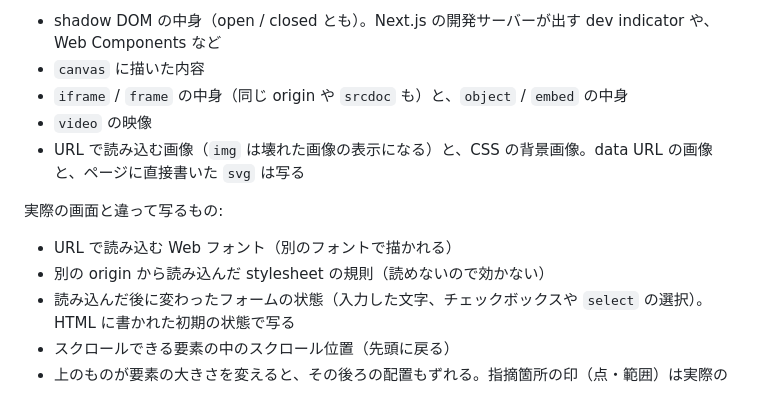
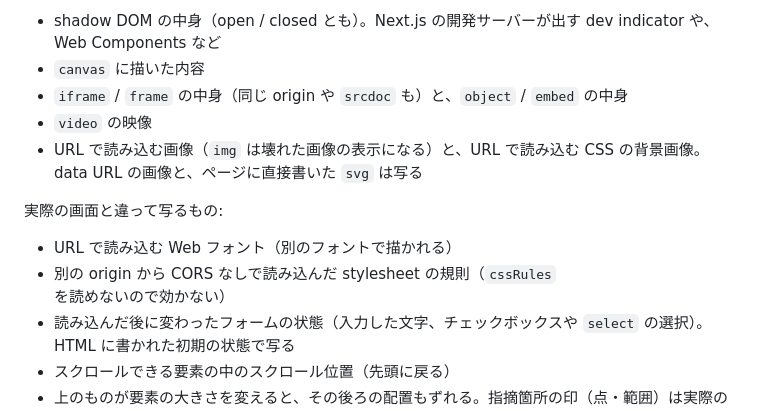
Before and after one commit to kosako/PatchLoop, a Markdown page: README.md, the part around the change. Rendered like a GitHub page.

```diff
--- a/README.md
+++ b/README.md
@@ -149,12 +149,12 @@ submit のたびに `document` で `patchloop:feedback` が発火し、`event.de
 - `canvas` に描いた内容
 - `iframe` / `frame` の中身（同じ origin や `srcdoc` も）と、`object` / `embed` の中身
 - `video` の映像
-- URL で読み込む画像（`img` は壊れた画像の表示になる）と、CSS の背景画像。data URL の画像と、ページに直接書いた `svg` は写る
+- URL で読み込む画像（`img` は壊れた画像の表示になる）と、URL で読み込む CSS の背景画像。data URL の画像と、ページに直接書いた `svg` は写る
 
 実際の画面と違って写るもの:
 
 - URL で読み込む Web フォント（別のフォントで描かれる）
-- 別の origin から読み込んだ stylesheet の規則（読めないので効かない）
+- 別の origin から CORS なしで読み込んだ stylesheet の規則（`cssRules` を読めないので効かない）
 - 読み込んだ後に変わったフォームの状態（入力した文字、チェックボックスや `select` の選択）。HTML に書かれた初期の状態で写る
 - スクロールできる要素の中のスクロール位置（先頭に戻る）
 - 上のものが要素の大きさを変えると、その後ろの配置もずれる。指摘箇所の印（点・範囲）は実際の画面の座標に描くので、画像の中の要素と少しずれて見えることがある
```
Also changed, not shown: README.en.md (+2 -2 lines).
